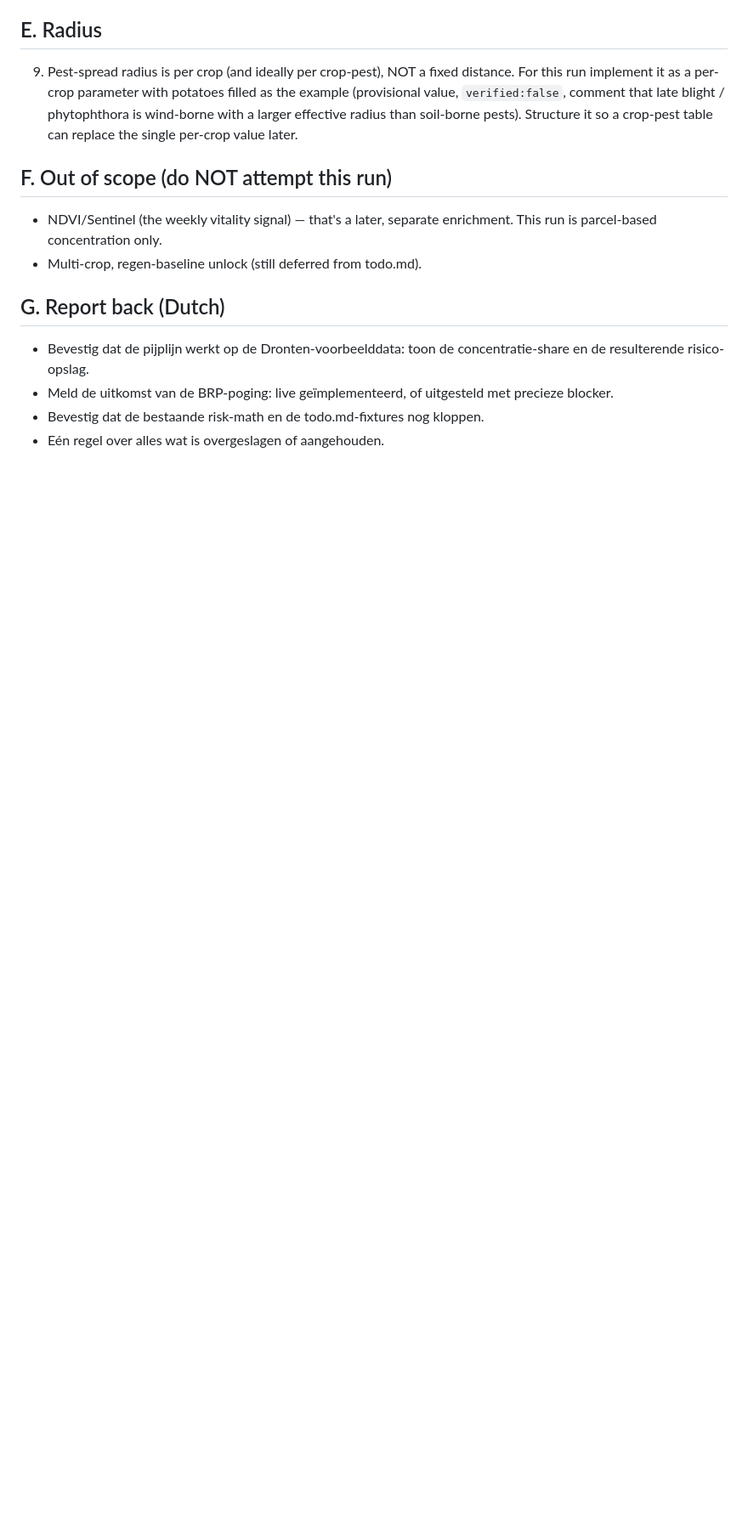
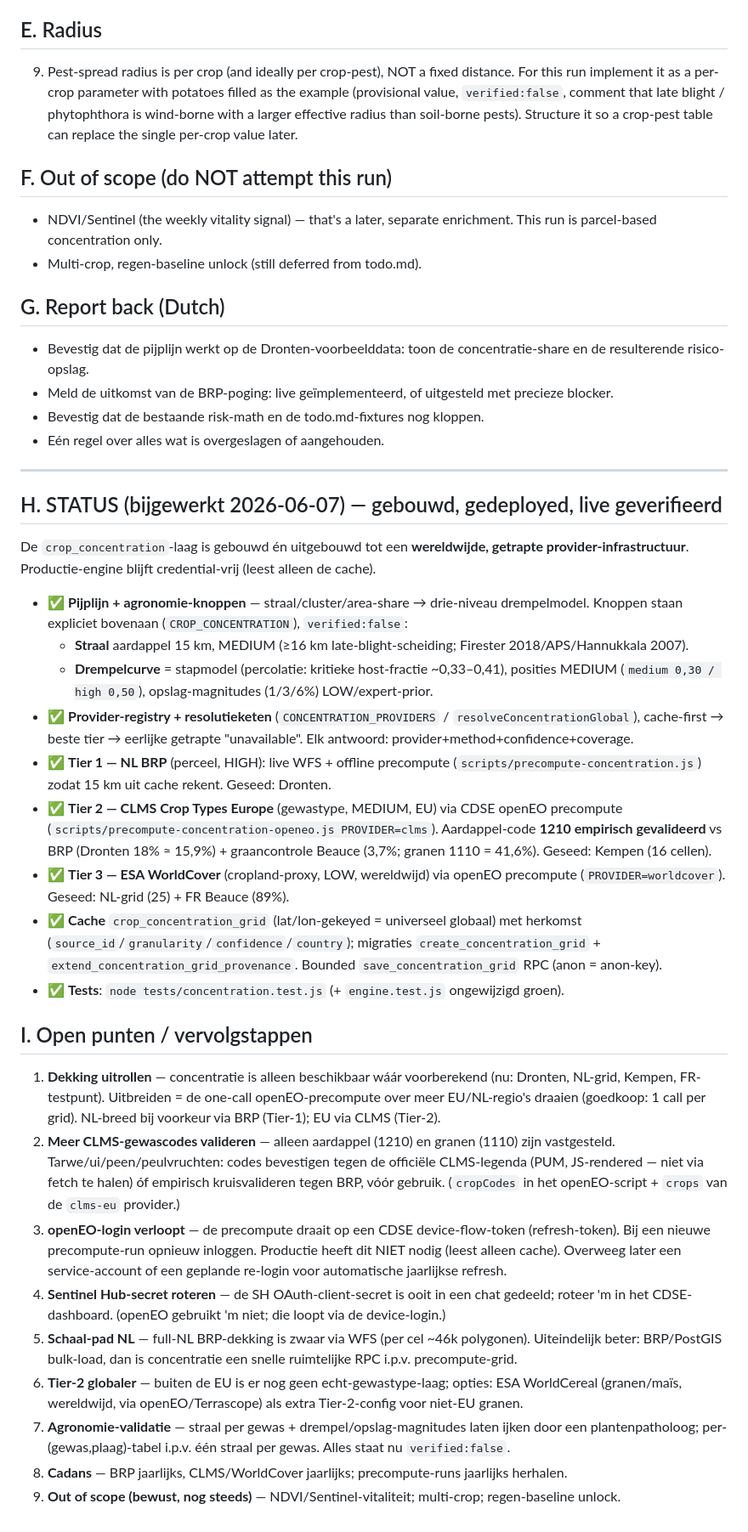
Before and after one commit to Orbagleo1/Orbag-platform, a Markdown page: operations/todo2-gewasconcentratie.md, the part around the change. Shown at 85% size. Drawn GitHub-style; blank space fills up the shorter version.

Commit message:
@ todo2: add status + open-points roadmap for the concentration infrastructure
Records what is built/deployed (tiered worldwide provider foundation: NL BRP HIGH,
EU CLMS MEDIUM, global WorldCover LOW; cache + registry + validated potato code) and
the open follow-ups: roll out coverage, validate more CLMS crop codes, openEO login
refresh, rotate the SH secret, PostGIS scale path, global Tier-2 (WorldCereal),
agronomy validation, yearly cadence.

Co-Authored-By: Claude Opus 4.8 (1M context) <noreply@anthropic.com>
@

```diff
--- a/operations/todo2-gewasconcentratie.md
+++ b/operations/todo2-gewasconcentratie.md
@@ -114,3 +114,51 @@ biology.
   precieze blocker.
 - Bevestig dat de bestaande risk-math en de todo.md-fixtures nog kloppen.
 - Eén regel over alles wat is overgeslagen of aangehouden.
+
+---
+
+## H. STATUS (bijgewerkt 2026-06-07) — gebouwd, gedeployed, live geverifieerd
+De `crop_concentration`-laag is gebouwd én uitgebouwd tot een **wereldwijde, getrapte
+provider-infrastructuur**. Productie-engine blijft credential-vrij (leest alleen de cache).
+
+- ✅ **Pijplijn + agronomie-knoppen** — straal/cluster/area-share → drie-niveau drempelmodel.
+  Knoppen staan expliciet bovenaan (`CROP_CONCENTRATION`), `verified:false`:
+  - **Straal** aardappel 15 km, MEDIUM (≥16 km late-blight-scheiding; Firester 2018/APS/Hannukkala 2007).
+  - **Drempelcurve** = stapmodel (percolatie: kritieke host-fractie ~0,33–0,41), posities MEDIUM
+    (`medium 0,30 / high 0,50`), opslag-magnitudes (1/3/6%) LOW/expert-prior.
+- ✅ **Provider-registry + resolutieketen** (`CONCENTRATION_PROVIDERS` / `resolveConcentrationGlobal`),
+  cache-first → beste tier → eerlijke getrapte "unavailable". Elk antwoord: provider+method+confidence+coverage.
+- ✅ **Tier 1 — NL BRP** (perceel, HIGH): live WFS + offline precompute (`scripts/precompute-concentration.js`)
+  zodat 15 km uit cache rekent. Geseed: Dronten.
+- ✅ **Tier 2 — CLMS Crop Types Europe** (gewastype, MEDIUM, EU) via CDSE openEO precompute
+  (`scripts/precompute-concentration-openeo.js PROVIDER=clms`). Aardappel-code **1210 empirisch
+  gevalideerd** vs BRP (Dronten 18% ≈ 15,9%) + graancontrole Beauce (3,7%; granen 1110 = 41,6%).
+  Geseed: Kempen (16 cellen).
+- ✅ **Tier 3 — ESA WorldCover** (cropland-proxy, LOW, wereldwijd) via openEO precompute
+  (`PROVIDER=worldcover`). Geseed: NL-grid (25) + FR Beauce (89%).
+- ✅ **Cache** `crop_concentration_grid` (lat/lon-gekeyed = universeel globaal) met herkomst
+  (`source_id`/`granularity`/`confidence`/`country`); migraties `create_concentration_grid` +
+  `extend_concentration_grid_provenance`. Bounded `save_concentration_grid` RPC (anon = anon-key).
+- ✅ **Tests**: `node tests/concentration.test.js` (+ `engine.test.js` ongewijzigd groen).
+
+## I. Open punten / vervolgstappen
+1. **Dekking uitrollen** — concentratie is alleen beschikbaar wáár voorberekend (nu: Dronten,
+   NL-grid, Kempen, FR-testpunt). Uitbreiden = de one-call openEO-precompute over meer EU/NL-regio's
+   draaien (goedkoop: 1 call per grid). NL-breed bij voorkeur via BRP (Tier-1); EU via CLMS (Tier-2).
+2. **Meer CLMS-gewascodes valideren** — alleen aardappel (1210) en granen (1110) zijn vastgesteld.
+   Tarwe/ui/peen/peulvruchten: codes bevestigen tegen de officiële CLMS-legenda (PUM, JS-rendered —
+   niet via fetch te halen) óf empirisch kruisvalideren tegen BRP, vóór gebruik. (`cropCodes` in het
+   openEO-script + `crops` van de `clms-eu` provider.)
+3. **openEO-login verloopt** — de precompute draait op een CDSE device-flow-token (refresh-token).
+   Bij een nieuwe precompute-run opnieuw inloggen. Productie heeft dit NIET nodig (leest alleen cache).
+   Overweeg later een service-account of een geplande re-login voor automatische jaarlijkse refresh.
+4. **Sentinel Hub-secret roteren** — de SH OAuth-client-secret is ooit in een chat gedeeld; roteer
+   'm in het CDSE-dashboard. (openEO gebruikt 'm niet; die loopt via de device-login.)
+5. **Schaal-pad NL** — full-NL BRP-dekking is zwaar via WFS (per cel ~46k polygonen). Uiteindelijk
+   beter: BRP/PostGIS bulk-load, dan is concentratie een snelle ruimtelijke RPC i.p.v. precompute-grid.
+6. **Tier-2 globaler** — buiten de EU is er nog geen echt-gewastype-laag; opties: ESA WorldCereal
+   (granen/maïs, wereldwijd, via openEO/Terrascope) als extra Tier-2-config voor niet-EU granen.
+7. **Agronomie-validatie** — straal per gewas + drempel/opslag-magnitudes laten ijken door een
+   plantenpatholoog; per-(gewas,plaag)-tabel i.p.v. één straal per gewas. Alles staat nu `verified:false`.
+8. **Cadans** — BRP jaarlijks, CLMS/WorldCover jaarlijks; precompute-runs jaarlijks herhalen.
+9. **Out of scope (bewust, nog steeds)** — NDVI/Sentinel-vitaliteit; multi-crop; regen-baseline unlock.
```
